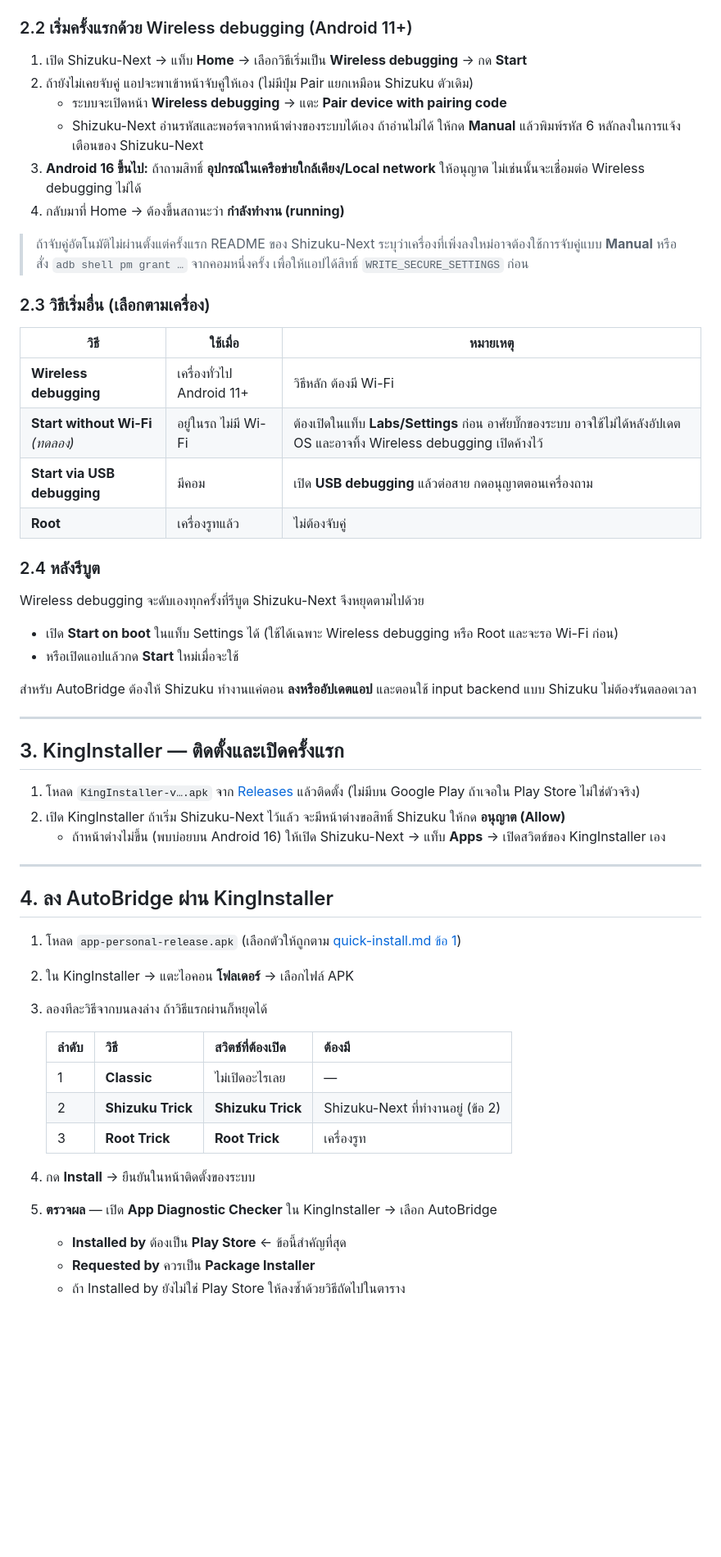
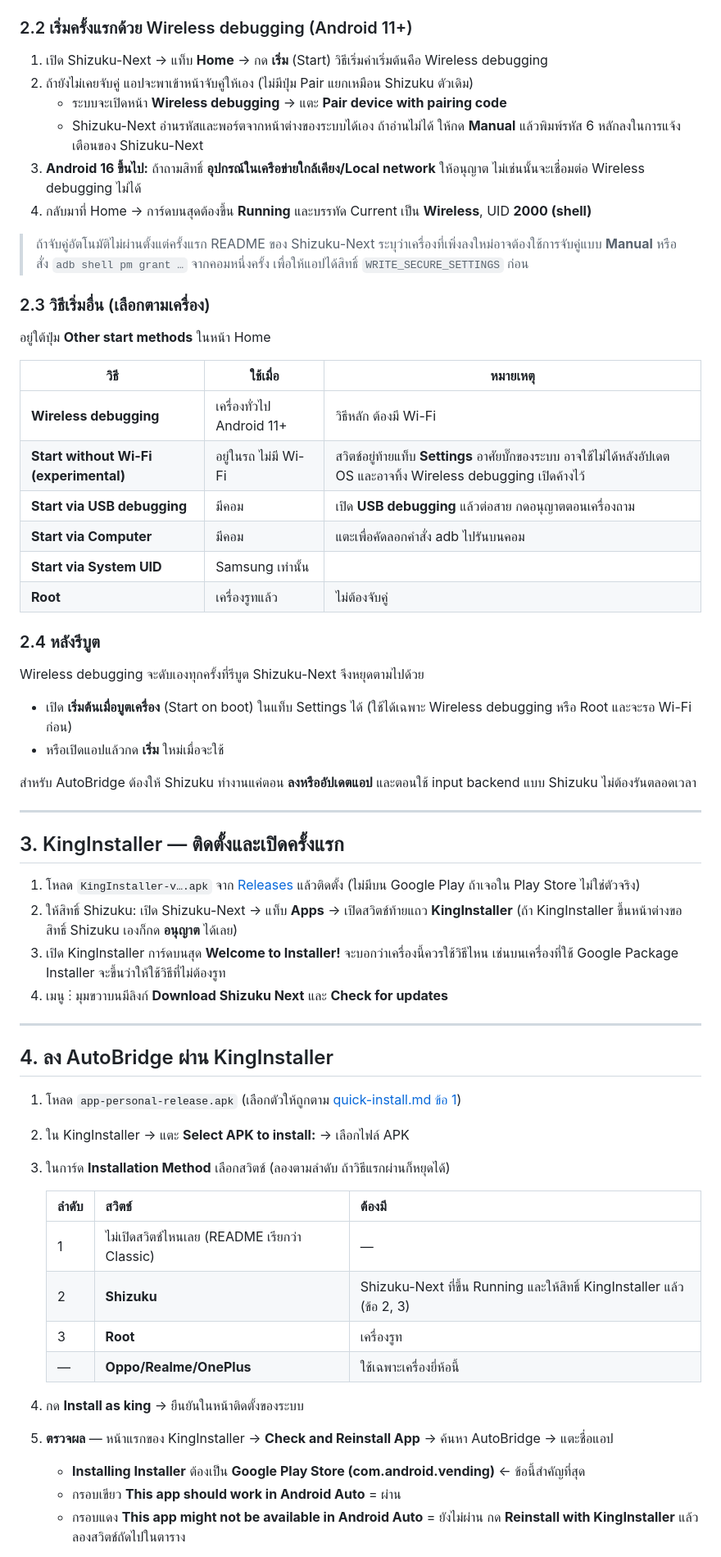
Before and after one commit to guitar-dev-io/autobridge, a Markdown page: setup-kinginstaller-shizuku-next.md, the part around one of its changes. Shown at 82% size. Rendered like a GitHub page; blank space fills up the shorter version.

Commit message:
Docs: match the setup guide to the real KingInstaller and Shizuku-Next screens
Co-Authored-By: Claude Opus 5.5 <noreply@anthropic.com>

```diff
--- a/setup-kinginstaller-shizuku-next.md
+++ b/setup-kinginstaller-shizuku-next.md
@@ -52,32 +54,36 @@
 
 ### 2.2 เริ่มครั้งแรกด้วย Wireless debugging (Android 11+)
 
-1. เปิด Shizuku-Next → แท็บ **Home** → เลือกวิธีเริ่มเป็น **Wireless debugging** → กด **Start**
+1. เปิด Shizuku-Next → แท็บ **Home** → กด **เริ่ม** (Start) วิธีเริ่มค่าเริ่มต้นคือ Wireless debugging
 2. ถ้ายังไม่เคยจับคู่ แอปจะพาเข้าหน้าจับคู่ให้เอง (ไม่มีปุ่ม Pair แยกเหมือน Shizuku ตัวเดิม)
    - ระบบจะเปิดหน้า **Wireless debugging** → แตะ **Pair device with pairing code**
    - Shizuku-Next อ่านรหัสและพอร์ตจากหน้าต่างของระบบได้เอง ถ้าอ่านไม่ได้ ให้กด **Manual**
      แล้วพิมพ์รหัส 6 หลักลงในการแจ้งเตือนของ Shizuku-Next
 3. **Android 16 ขึ้นไป:** ถ้าถามสิทธิ์ **อุปกรณ์ในเครือข่ายใกล้เคียง/Local network** ให้อนุญาต
    ไม่เช่นนั้นจะเชื่อมต่อ Wireless debugging ไม่ได้
-4. กลับมาที่ Home → ต้องขึ้นสถานะว่า **กำลังทำงาน (running)**
+4. กลับมาที่ Home → การ์ดบนสุดต้องขึ้น **Running** และบรรทัด Current เป็น **Wireless**, UID **2000 (shell)**
 
 > ถ้าจับคู่อัตโนมัติไม่ผ่านตั้งแต่ครั้งแรก README ของ Shizuku-Next ระบุว่าเครื่องที่เพิ่งลงใหม่อาจต้องใช้การจับคู่แบบ
 > **Manual** หรือสั่ง `adb shell pm grant …` จากคอมหนึ่งครั้ง เพื่อให้แอปได้สิทธิ์ `WRITE_SECURE_SETTINGS` ก่อน
 
 ### 2.3 วิธีเริ่มอื่น (เลือกตามเครื่อง)
 
+อยู่ใต้ปุ่ม **Other start methods** ในหน้า Home
+
 | วิธี | ใช้เมื่อ | หมายเหตุ |
 |---|---|---|
 | **Wireless debugging** | เครื่องทั่วไป Android 11+ | วิธีหลัก ต้องมี Wi-Fi |
-| **Start without Wi-Fi** *(ทดลอง)* | อยู่ในรถ ไม่มี Wi-Fi | ต้องเปิดในแท็บ **Labs/Settings** ก่อน อาศัยบั๊กของระบบ อาจใช้ไม่ได้หลังอัปเดต OS และอาจทิ้ง Wireless debugging เปิดค้างไว้ |
+| **Start without Wi-Fi (experimental)** | อยู่ในรถ ไม่มี Wi-Fi | สวิตช์อยู่ท้ายแท็บ **Settings** อาศัยบั๊กของระบบ อาจใช้ไม่ได้หลังอัปเดต OS และอาจทิ้ง Wireless debugging เปิดค้างไว้ |
 | **Start via USB debugging** | มีคอม | เปิด **USB debugging** แล้วต่อสาย กดอนุญาตตอนเครื่องถาม |
+| **Start via Computer** | มีคอม | แตะเพื่อคัดลอกคำสั่ง adb ไปรันบนคอม |
+| **Start via System UID** | Samsung เท่านั้น | |
 | **Root** | เครื่องรูทแล้ว | ไม่ต้องจับคู่ |
 
 ### 2.4 หลังรีบูต
 
 Wireless debugging จะดับเองทุกครั้งที่รีบูต Shizuku-Next จึงหยุดตามไปด้วย
-- เปิด **Start on boot** ในแท็บ Settings ได้ (ใช้ได้เฉพาะ Wireless debugging หรือ Root และจะรอ Wi-Fi ก่อน)
-- หรือเปิดแอปแล้วกด **Start** ใหม่เมื่อจะใช้
+- เปิด **เริ่มต้นเมื่อบูตเครื่อง** (Start on boot) ในแท็บ Settings ได้ (ใช้ได้เฉพาะ Wireless debugging หรือ Root และจะรอ Wi-Fi ก่อน)
+- หรือเปิดแอปแล้วกด **เริ่ม** ใหม่เมื่อจะใช้
 
 สำหรับ AutoBridge ต้องให้ Shizuku ทำงานแค่ตอน **ลงหรืออัปเดตแอป** และตอนใช้ input backend แบบ Shizuku
 ไม่ต้องรันตลอดเวลา
@@ -88,26 +94,31 @@ Wireless debugging จะดับเองทุกครั้งที่ร
 
 1. โหลด `KingInstaller-v….apk` จาก [Releases](https://github.com/fcaronte/KingInstaller/releases/latest) แล้วติดตั้ง
    (ไม่มีบน Google Play ถ้าเจอใน Play Store ไม่ใช่ตัวจริง)
-2. เปิด KingInstaller ถ้าเริ่ม Shizuku-Next ไว้แล้ว จะมีหน้าต่างขอสิทธิ์ Shizuku ให้กด **อนุญาต (Allow)**
-   - ถ้าหน้าต่างไม่ขึ้น (พบบ่อยบน Android 16) ให้เปิด Shizuku-Next → แท็บ **Apps** → เปิดสวิตช์ของ KingInstaller เอง
+2. ให้สิทธิ์ Shizuku: เปิด Shizuku-Next → แท็บ **Apps** → เปิดสวิตช์ท้ายแถว **KingInstaller**
+   (ถ้า KingInstaller ขึ้นหน้าต่างขอสิทธิ์ Shizuku เองก็กด **อนุญาต** ได้เลย)
+3. เปิด KingInstaller การ์ดบนสุด **Welcome to Installer!** จะบอกว่าเครื่องนี้ควรใช้วิธีไหน
+   เช่นบนเครื่องที่ใช้ Google Package Installer จะขึ้นว่าให้ใช้วิธีที่ไม่ต้องรูท
+4. เมนู ⋮ มุมขวาบนมีลิงก์ **Download Shizuku Next** และ **Check for updates**
 
 ---
 
 ## 4. ลง AutoBridge ผ่าน KingInstaller
 
 1. โหลด `app-personal-release.apk` (เลือกตัวให้ถูกตาม [quick-install.md ข้อ 1](quick-install.md#1-เลือก-apk-ให้ถูกตัว))
-2. ใน KingInstaller → แตะไอคอน **โฟลเดอร์** → เลือกไฟล์ APK
-3. ลองทีละวิธีจากบนลงล่าง ถ้าวิธีแรกผ่านก็หยุดได้
+2. ใน KingInstaller → แตะ **Select APK to install:** → เลือกไฟล์ APK
+3. ในการ์ด **Installation Method** เลือกสวิตช์ (ลองตามลำดับ ถ้าวิธีแรกผ่านก็หยุดได้)
 
-   | ลำดับ | วิธี | สวิตช์ที่ต้องเปิด | ต้องมี |
-   |---|---|---|---|
-   | 1 | **Classic** | ไม่เปิดอะไรเลย | — |
-   | 2 | **Shizuku Trick** | **Shizuku Trick** | Shizuku-Next ที่ทำงานอยู่ (ข้อ 2) |
-   | 3 | **Root Trick** | **Root Trick** | เครื่องรูท |
+   | ลำดับ | สวิตช์ | ต้องมี |
+   |---|---|---|
+   | 1 | ไม่เปิดสวิตช์ไหนเลย (README เรียกว่า Classic) | — |
+   | 2 | **Shizuku** | Shizuku-Next ที่ขึ้น Running และให้สิทธิ์ KingInstaller แล้ว (ข้อ 2, 3) |
+   | 3 | **Root** | เครื่องรูท |
+   | — | **Oppo/Realme/OnePlus** | ใช้เฉพาะเครื่องยี่ห้อนี้ |
 
-4. กด **Install** → ยืนยันในหน้าติดตั้งของระบบ
-5. **ตรวจผล** — เปิด **App Diagnostic Checker** ใน KingInstaller → เลือก AutoBridge
-   - **Installed by** ต้องเป็น **Play Store** ← ข้อนี้สำคัญที่สุด
-   - **Requested by** ควรเป็น **Package Installer**
-   - ถ้า Installed by ยังไม่ใช่ Play Store ให้ลงซ้ำด้วยวิธีถัดไปในตาราง
+4. กด **Install as king** → ยืนยันในหน้าติดตั้งของระบบ
+5. **ตรวจผล** — หน้าแรกของ KingInstaller → **Check and Reinstall App** → ค้นหา AutoBridge → แตะชื่อแอป
+   - **Installing Installer** ต้องเป็น **Google Play Store (com.android.vending)** ← ข้อนี้สำคัญที่สุด
+   - กรอบเขียว **This app should work in Android Auto** = ผ่าน
+   - กรอบแดง **This app might not be available in Android Auto** = ยังไม่ผ่าน
+     กด **Reinstall with KingInstaller** แล้วลองสวิตช์ถัดไปในตาราง
 
```
Also changed, not shown: other parts of setup-kinginstaller-shizuku-next.md (+18 -15 lines).
